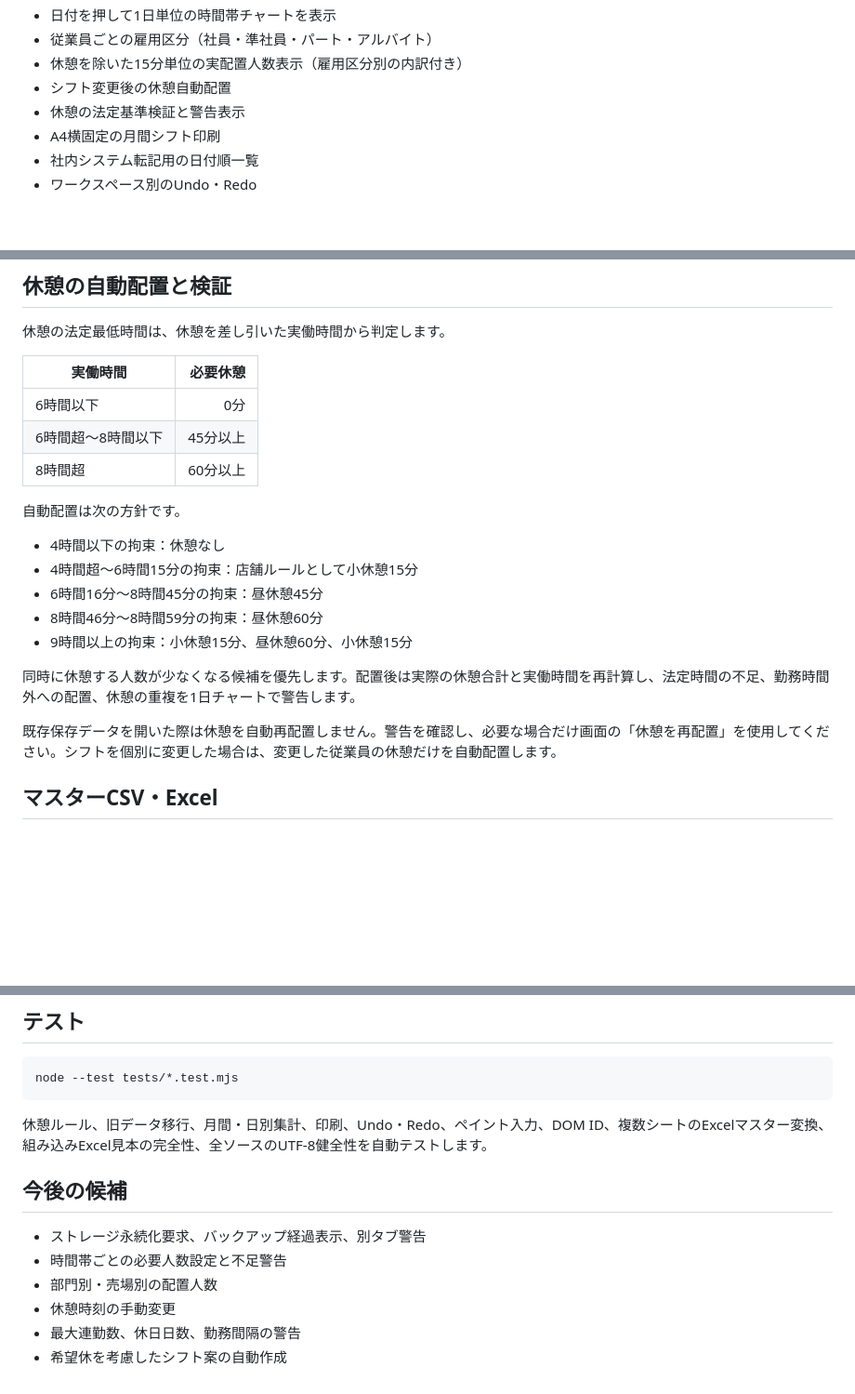
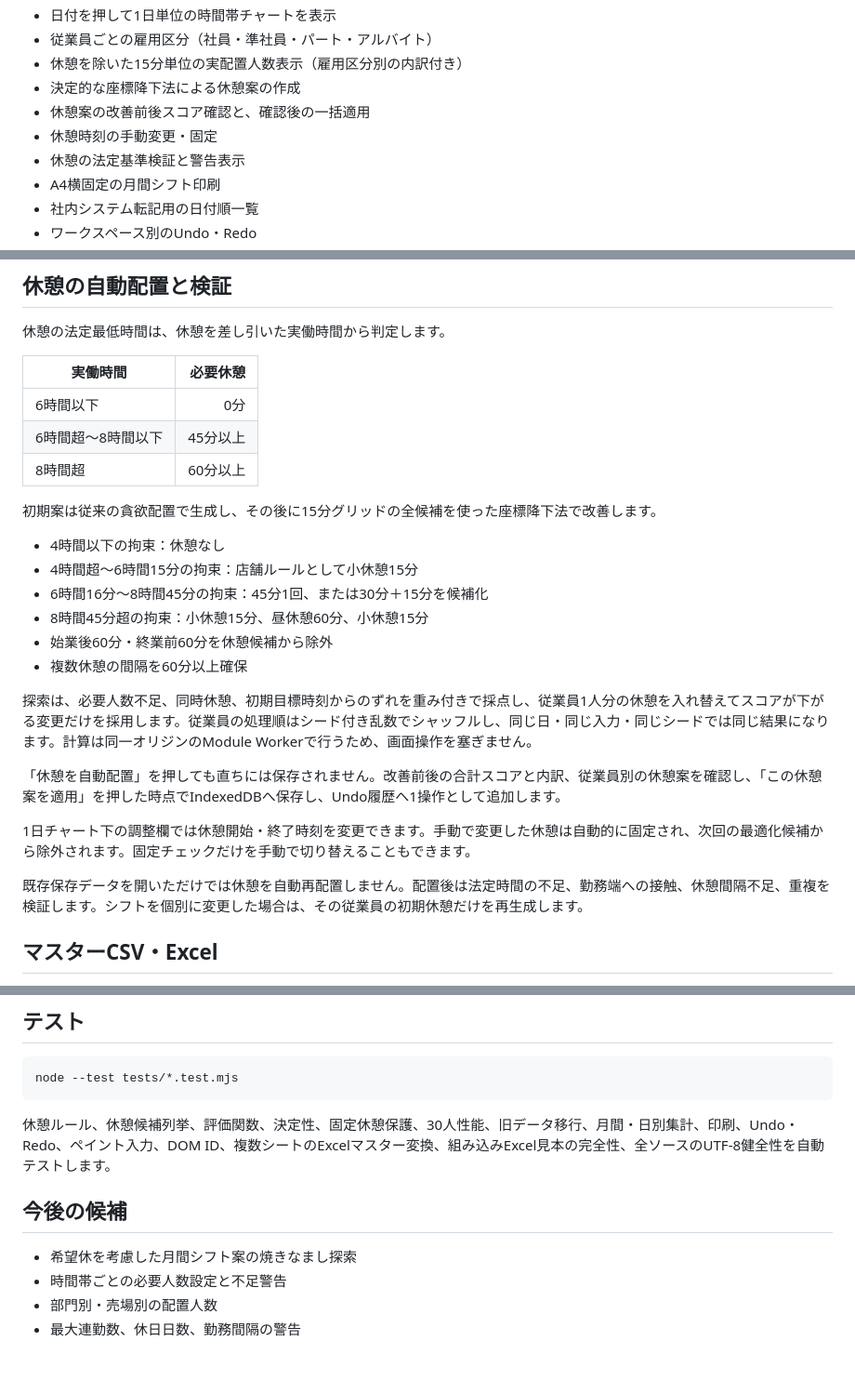
Before and after one commit to shinbowork2025-ops/shift-assistant, a Markdown page: README.md, 3 parts joined by grey strips. Shown at 93% size. Drawn GitHub-style; blank space fills up the shorter version.

Commit message:
docs: explain deterministic break optimization

````diff
--- a/README.md
+++ b/README.md
@@ -27,7 +27,9 @@
 - 日付を押して1日単位の時間帯チャートを表示
 - 従業員ごとの雇用区分（社員・準社員・パート・アルバイト）
 - 休憩を除いた15分単位の実配置人数表示（雇用区分別の内訳付き）
-- シフト変更後の休憩自動配置
+- 決定的な座標降下法による休憩案の作成
+- 休憩案の改善前後スコア確認と、確認後の一括適用
+- 休憩時刻の手動変更・固定
 - 休憩の法定基準検証と警告表示
 - A4横固定の月間シフト印刷
 - 社内システム転記用の日付順一覧
@@ -137,17 +139,22 @@ Excelでセルに入力できる程度の操作スキルを前提に、作業の
 | 6時間超〜8時間以下 | 45分以上 |
 | 8時間超 | 60分以上 |
 
-自動配置は次の方針です。
+初期案は従来の貪欲配置で生成し、その後に15分グリッドの全候補を使った座標降下法で改善します。
 
 - 4時間以下の拘束：休憩なし
 - 4時間超〜6時間15分の拘束：店舗ルールとして小休憩15分
-- 6時間16分〜8時間45分の拘束：昼休憩45分
-- 8時間46分〜8時間59分の拘束：昼休憩60分
-- 9時間以上の拘束：小休憩15分、昼休憩60分、小休憩15分
+- 6時間16分〜8時間45分の拘束：45分1回、または30分＋15分を候補化
+- 8時間45分超の拘束：小休憩15分、昼休憩60分、小休憩15分
+- 始業後60分・終業前60分を休憩候補から除外
+- 複数休憩の間隔を60分以上確保
 
-同時に休憩する人数が少なくなる候補を優先します。配置後は実際の休憩合計と実働時間を再計算し、法定時間の不足、勤務時間外への配置、休憩の重複を1日チャートで警告します。
+探索は、必要人数不足、同時休憩、初期目標時刻からのずれを重み付きで採点し、従業員1人分の休憩を入れ替えてスコアが下がる変更だけを採用します。従業員の処理順はシード付き乱数でシャッフルし、同じ日・同じ入力・同じシードでは同じ結果になります。計算は同一オリジンのModule Workerで行うため、画面操作を塞ぎません。
 
-既存保存データを開いた際は休憩を自動再配置しません。警告を確認し、必要な場合だけ画面の「休憩を再配置」を使用してください。シフトを個別に変更した場合は、変更した従業員の休憩だけを自動配置します。
+「休憩を自動配置」を押しても直ちには保存されません。改善前後の合計スコアと内訳、従業員別の休憩案を確認し、「この休憩案を適用」を押した時点でIndexedDBへ保存し、Undo履歴へ1操作として追加します。
+
+1日チャート下の調整欄では休憩開始・終了時刻を変更できます。手動で変更した休憩は自動的に固定され、次回の最適化候補から除外されます。固定チェックだけを手動で切り替えることもできます。
+
+既存保存データを開いただけでは休憩を自動再配置しません。配置後は法定時間の不足、勤務端への接触、休憩間隔不足、重複を検証します。シフトを個別に変更した場合は、その従業員の初期休憩だけを再生成します。
 
 ## マスターCSV・Excel
 
@@ -237,13 +244,11 @@ python -m http.server 8000
 node --test tests/*.test.mjs
 ```
 
-休憩ルール、旧データ移行、月間・日別集計、印刷、Undo・Redo、ペイント入力、DOM ID、複数シートのExcelマスター変換、組み込みExcel見本の完全性、全ソースのUTF-8健全性を自動テストします。
+休憩ルール、休憩候補列挙、評価関数、決定性、固定休憩保護、30人性能、旧データ移行、月間・日別集計、印刷、Undo・Redo、ペイント入力、DOM ID、複数シートのExcelマスター変換、組み込みExcel見本の完全性、全ソースのUTF-8健全性を自動テストします。
 
 ## 今後の候補
 
-- ストレージ永続化要求、バックアップ経過表示、別タブ警告
+- 希望休を考慮した月間シフト案の焼きなまし探索
 - 時間帯ごとの必要人数設定と不足警告
 - 部門別・売場別の配置人数
-- 休憩時刻の手動変更
 - 最大連勤数、休日日数、勤務間隔の警告
-- 希望休を考慮したシフト案の自動作成
````
Also changed, not shown: other parts of README.md (+1 -1 lines).
